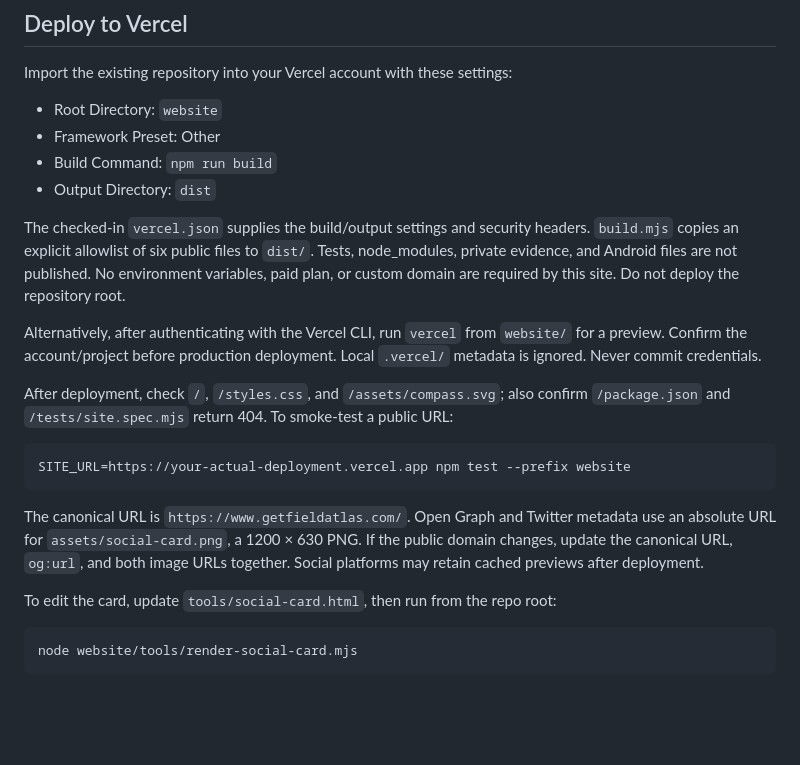
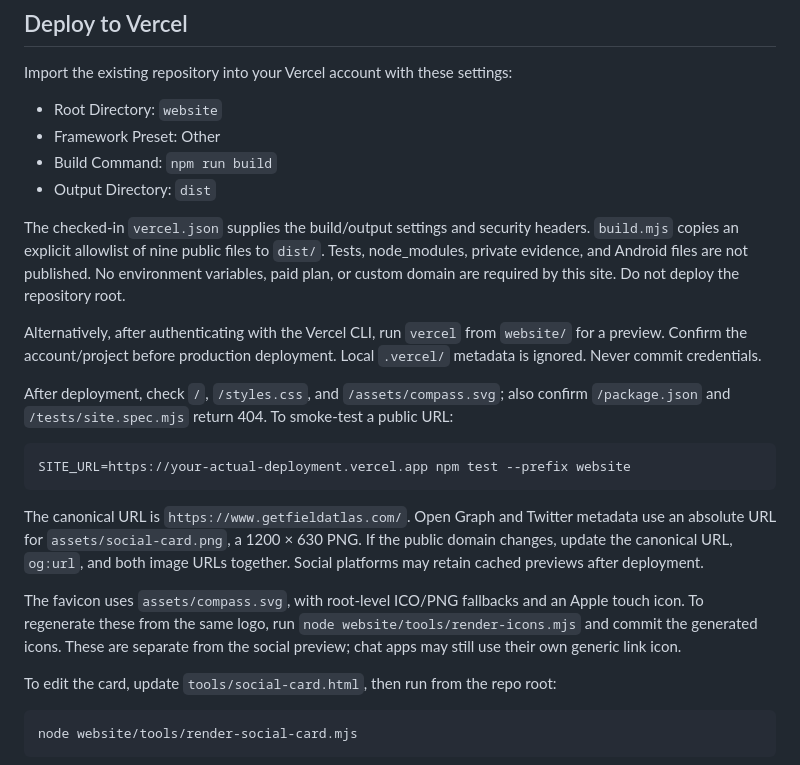
Before and after one commit to 0x94t3z/fieldatlas, a Markdown page: website/README.md, the part around the change. GitHub-like rendering; blank space fills up the shorter version.

Commit message:
Add compatible website favicon and Apple touch icon

```diff
--- a/website/README.md
+++ b/website/README.md
@@ -40,7 +40,7 @@ Import the existing repository into your Vercel account with these settings:
 - Output Directory: `dist`
 
 The checked-in `vercel.json` supplies the build/output settings and security
-headers. `build.mjs` copies an explicit allowlist of six public files to `dist/`.
+headers. `build.mjs` copies an explicit allowlist of nine public files to `dist/`.
 Tests, node_modules, private evidence, and Android files are not published.
 No environment variables, paid plan, or custom domain are required by this site.
 Do not deploy the repository root.
@@ -60,6 +60,11 @@ The canonical URL is `https://www.getfieldatlas.com/`. Open Graph and Twitter
 metadata use an absolute URL for `assets/social-card.png`, a 1200 × 630 PNG.
 If the public domain changes, update the canonical URL, `og:url`, and both image
 URLs together. Social platforms may retain cached previews after deployment.
+
+The favicon uses `assets/compass.svg`, with root-level ICO/PNG fallbacks and an
+Apple touch icon. To regenerate these from the same logo, run
+`node website/tools/render-icons.mjs` and commit the generated icons. These are
+separate from the social preview; chat apps may still use their own generic link icon.
 
 To edit the card, update `tools/social-card.html`, then run from the repo root:
 
```
Also changed, not shown: website/apple-touch-icon.png (added), website/favicon.png (added), 5 other files.
